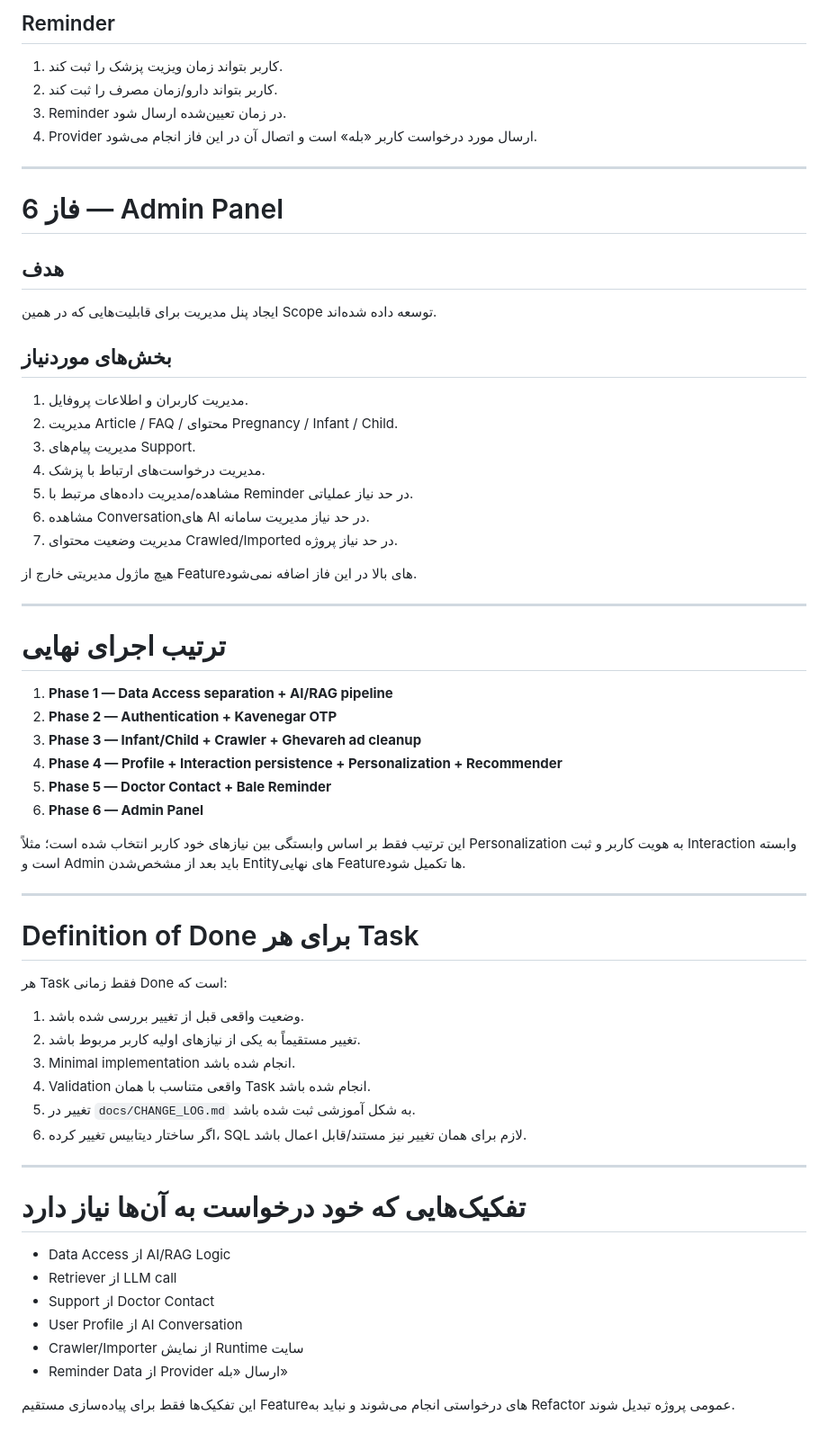
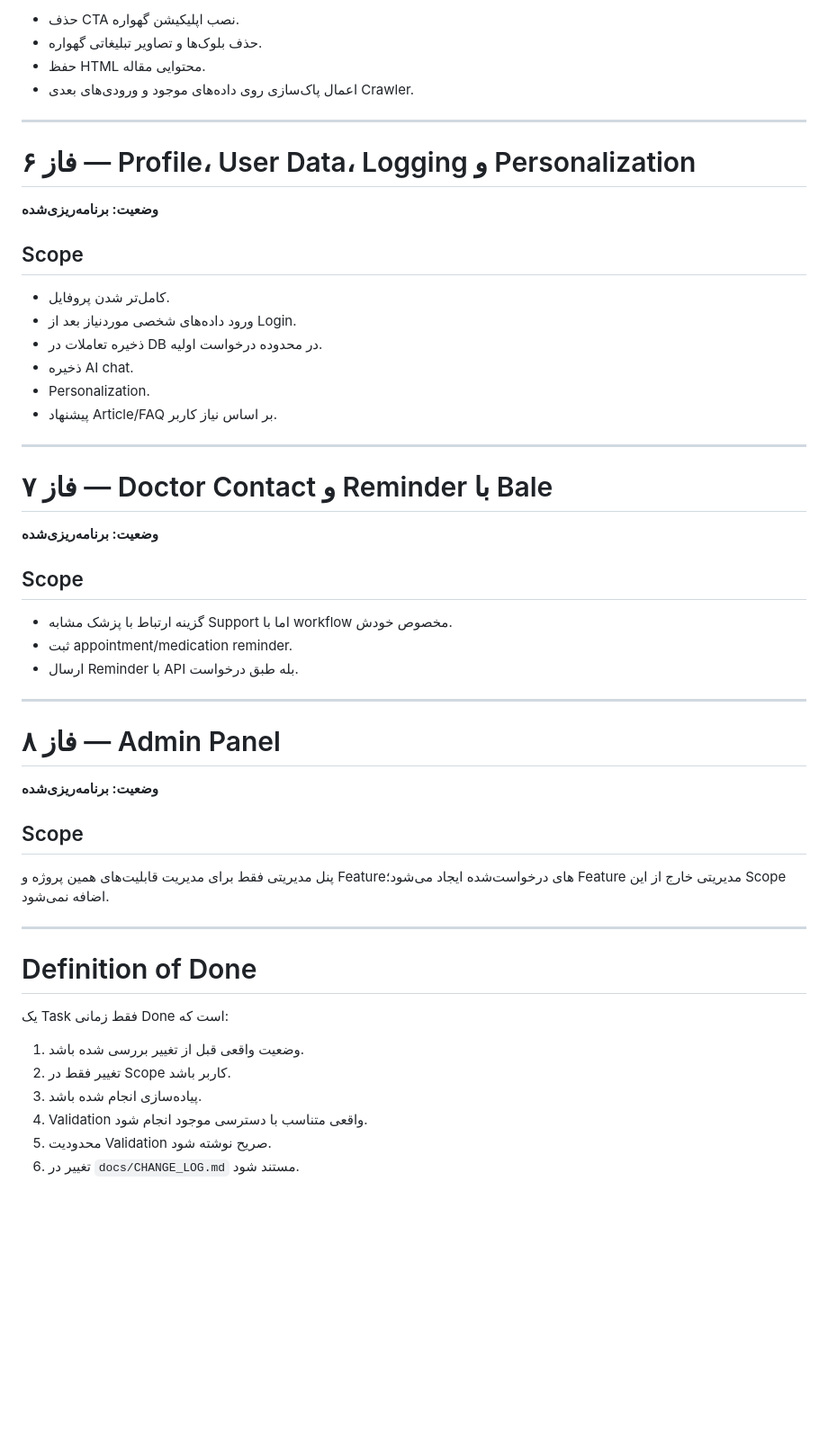
Before and after one commit to hamedplay/maternal_child_care, a Markdown page: docs/IMPLEMENTATION_ROADMAP.md, the part around one of its changes. Shown at 90% size. Rendered like a GitHub page; blank space fills up the shorter version.

```diff
--- a/docs/IMPLEMENTATION_ROADMAP.md
+++ b/docs/IMPLEMENTATION_ROADMAP.md
@@ -140,66 +107,55 @@
 
-## Reminder
-
-1. کاربر بتواند زمان ویزیت پزشک را ثبت کند.
-2. کاربر بتواند دارو/زمان مصرف را ثبت کند.
-3. Reminder در زمان تعیین‌شده ارسال شود.
-4. Provider ارسال مورد درخواست کاربر «بله» است و اتصال آن در این فاز انجام می‌شود.
+- حذف CTA نصب اپلیکیشن گهواره.
+- حذف بلوک‌ها و تصاویر تبلیغاتی گهواره.
+- حفظ HTML محتوایی مقاله.
+- اعمال پاک‌سازی روی داده‌های موجود و ورودی‌های بعدی Crawler.
 
 ---
 
-# فاز 6 — Admin Panel
+# فاز ۶ — Profile، User Data، Logging و Personalization
 
-## هدف
+**وضعیت: برنامه‌ریزی‌شده**
 
-ایجاد پنل مدیریت برای قابلیت‌هایی که در همین Scope توسعه داده شده‌اند.
+## Scope
 
-## بخش‌های موردنیاز
-
-1. مدیریت کاربران و اطلاعات پروفایل.
-2. مدیریت Article / FAQ / محتوای Pregnancy / Infant / Child.
-3. مدیریت پیام‌های Support.
-4. مدیریت درخواست‌های ارتباط با پزشک.
-5. مشاهده/مدیریت داده‌های مرتبط با Reminder در حد نیاز عملیاتی.
-6. مشاهده Conversationهای AI در حد نیاز مدیریت سامانه.
-7. مدیریت وضعیت محتوای Crawled/Imported در حد نیاز پروژه.
-
-هیچ ماژول مدیریتی خارج از Featureهای بالا در این فاز اضافه نمی‌شود.
+- کامل‌تر شدن پروفایل.
+- ورود داده‌های شخصی موردنیاز بعد از Login.
+- ذخیره تعاملات در DB در محدوده درخواست اولیه.
+- ذخیره AI chat.
+- Personalization.
+- پیشنهاد Article/FAQ بر اساس نیاز کاربر.
 
 ---
 
-# ترتیب اجرای نهایی
+# فاز ۷ — Doctor Contact و Reminder با Bale
 
-1. **Phase 1 — Data Access separation + AI/RAG pipeline**
-2. **Phase 2 — Authentication + Kavenegar OTP**
-3. **Phase 3 — Infant/Child + Crawler + Ghevareh ad cleanup**
-4. **Phase 4 — Profile + Interaction persistence + Personalization + Recommender**
-5. **Phase 5 — Doctor Contact + Bale Reminder**
-6. **Phase 6 — Admin Panel**
+**وضعیت: برنامه‌ریزی‌شده**
 
-این ترتیب فقط بر اساس وابستگی بین نیازهای خود کاربر انتخاب شده است؛ مثلاً Personalization به هویت کاربر و ثبت Interaction وابسته است و Admin باید بعد از مشخص‌شدن Entityهای نهایی Featureها تکمیل شود.
+## Scope
+
+- گزینه ارتباط با پزشک مشابه Support اما با workflow مخصوص خودش.
+- ثبت appointment/medication reminder.
+- ارسال Reminder با API بله طبق درخواست.
 
 ---
 
-# Definition of Done برای هر Task
+# فاز ۸ — Admin Panel
 
-هر Task فقط زمانی Done است که:
+**وضعیت: برنامه‌ریزی‌شده**
 
-1. وضعیت واقعی قبل از تغییر بررسی شده باشد.
-2. تغییر مستقیماً به یکی از نیازهای اولیه کاربر مربوط باشد.
-3. Minimal implementation انجام شده باشد.
-4. Validation واقعی متناسب با همان Task انجام شده باشد.
-5. تغییر در `docs/CHANGE_LOG.md` به شکل آموزشی ثبت شده باشد.
-6. اگر ساختار دیتابیس تغییر کرده، SQL لازم برای همان تغییر نیز مستند/قابل اعمال باشد.
+## Scope
+
+پنل مدیریتی فقط برای مدیریت قابلیت‌های همین پروژه و Featureهای درخواست‌شده ایجاد می‌شود؛ Feature مدیریتی خارج از این Scope اضافه نمی‌شود.
 
 ---
 
-# تفکیک‌هایی که خود درخواست به آن‌ها نیاز دارد
+# Definition of Done
 
-- Data Access از AI/RAG Logic
-- Retriever از LLM call
-- Support از Doctor Contact
-- User Profile از AI Conversation
-- Crawler/Importer از نمایش Runtime سایت
-- Reminder Data از Provider ارسال «بله»
+یک Task فقط زمانی Done است که:
 
-این تفکیک‌ها فقط برای پیاده‌سازی مستقیم Featureهای درخواستی انجام می‌شوند و نباید به Refactor عمومی پروژه تبدیل شوند.
+1. وضعیت واقعی قبل از تغییر بررسی شده باشد.
+2. تغییر فقط در Scope کاربر باشد.
+3. پیاده‌سازی انجام شده باشد.
+4. Validation واقعی متناسب با دسترسی موجود انجام شود.
+5. محدودیت Validation صریح نوشته شود.
+6. تغییر در `docs/CHANGE_LOG.md` مستند شود.
```
Also changed, not shown: other parts of docs/IMPLEMENTATION_ROADMAP.md (+62 -95 lines).
